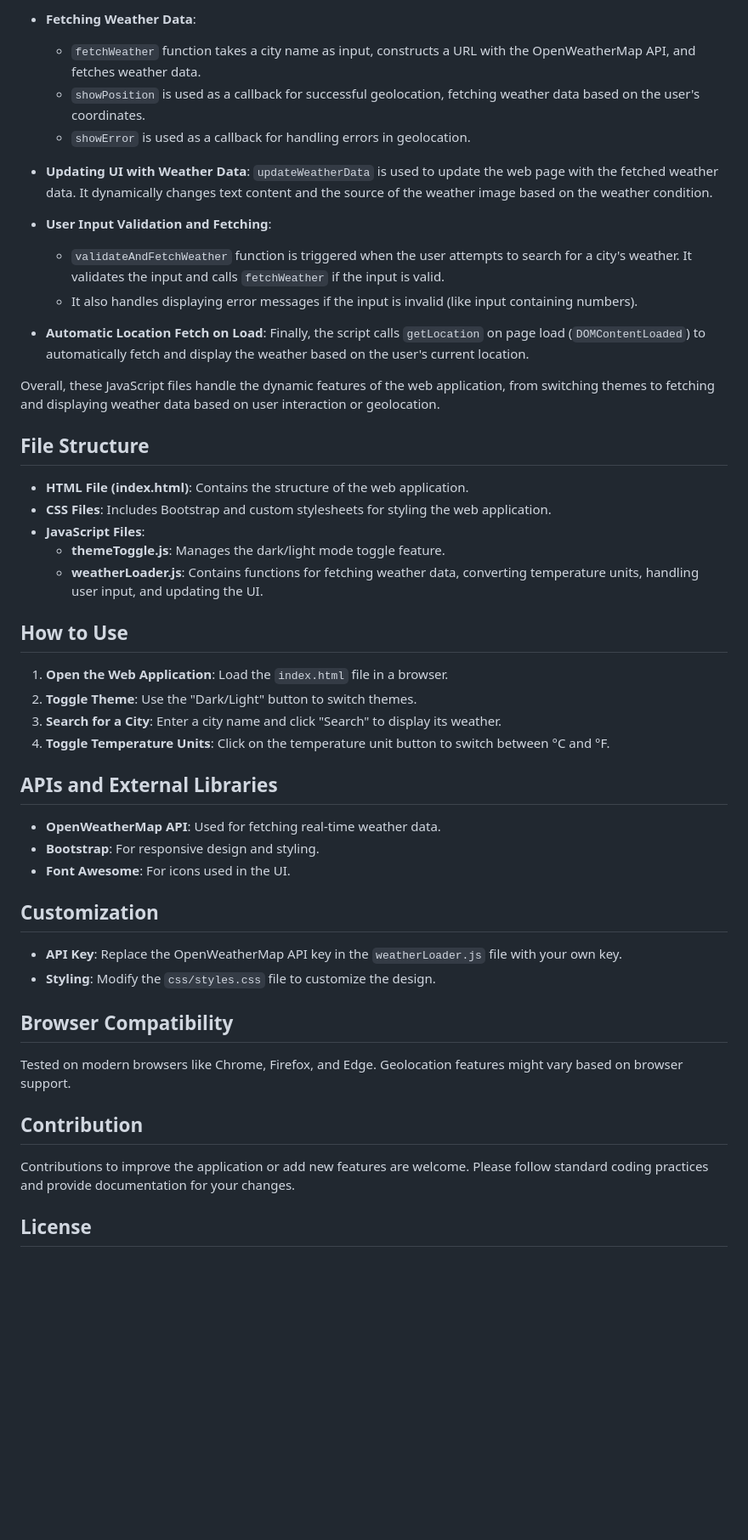
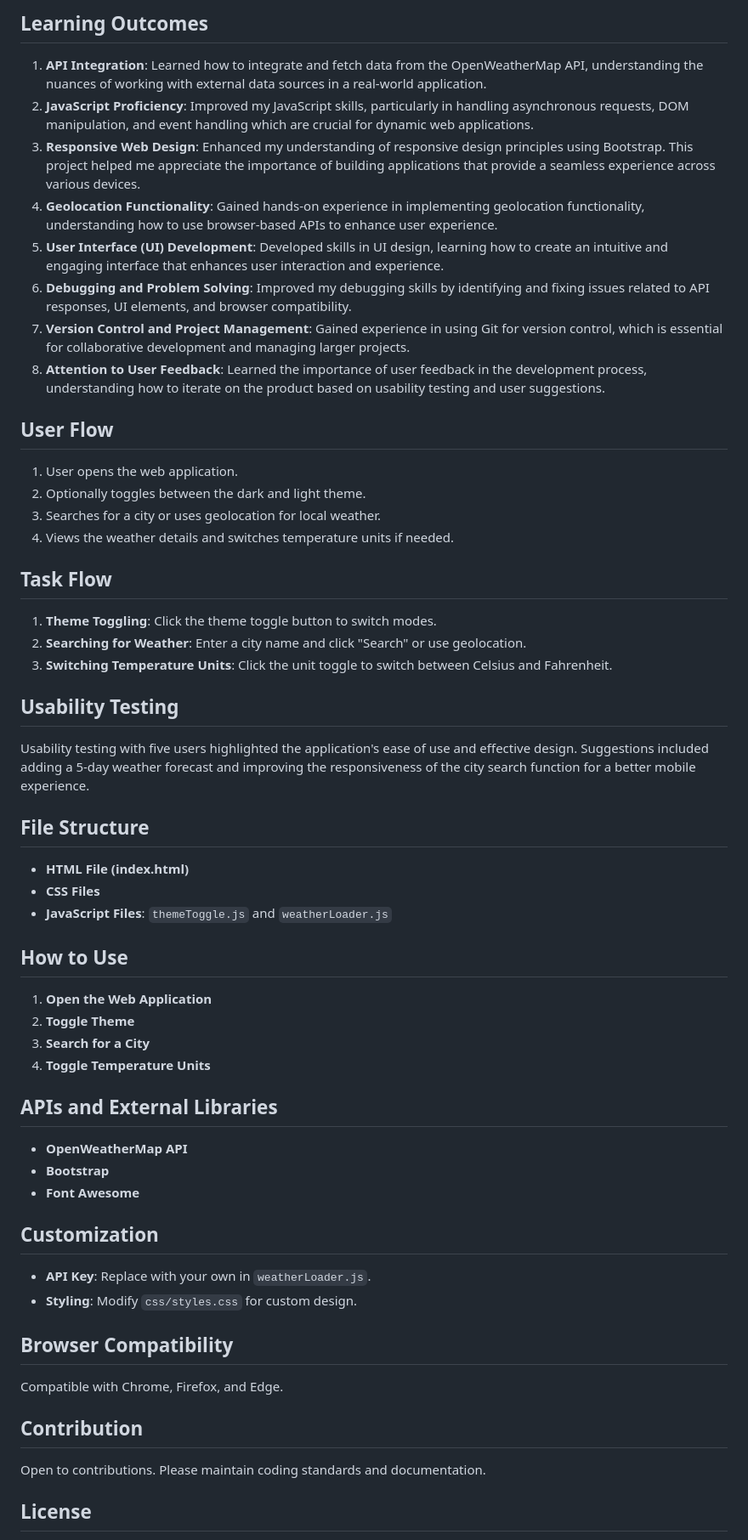
Before and after one commit to igordinuzzi/weatherapp, a Markdown page: README.md, the part around one of its changes. Shown at 85% size. GitHub-like rendering; blank space fills up the shorter version.

```diff
--- a/README.md
+++ b/README.md
@@ -32,45 +50,52 @@ This file contains the main functionality for fetching and displaying weather da
 
-- **Fetching Weather Data**:
-  - `fetchWeather` function takes a city name as input, constructs a URL with the OpenWeatherMap API, and fetches weather data.
-  - `showPosition` is used as a callback for successful geolocation, fetching weather data based on the user's coordinates.
-  - `showError` is used as a callback for handling errors in geolocation.
+## Learning Outcomes
+1. **API Integration**: Learned how to integrate and fetch data from the OpenWeatherMap API, understanding the nuances of working with external data sources in a real-world application.
+2. **JavaScript Proficiency**: Improved my JavaScript skills, particularly in handling asynchronous requests, DOM manipulation, and event handling which are crucial for dynamic web applications.
+3. **Responsive Web Design**: Enhanced my understanding of responsive design principles using Bootstrap. This project helped me appreciate the importance of building applications that provide a seamless experience across various devices.
+4. **Geolocation Functionality**: Gained hands-on experience in implementing geolocation functionality, understanding how to use browser-based APIs to enhance user experience.
+5. **User Interface (UI) Development**: Developed skills in UI design, learning how to create an intuitive and engaging interface that enhances user interaction and experience.
+6. **Debugging and Problem Solving**: Improved my debugging skills by identifying and fixing issues related to API responses, UI elements, and browser compatibility.
+7. **Version Control and Project Management**: Gained experience in using Git for version control, which is essential for collaborative development and managing larger projects.
+8. **Attention to User Feedback**: Learned the importance of user feedback in the development process, understanding how to iterate on the product based on usability testing and user suggestions.
 
-- **Updating UI with Weather Data**: `updateWeatherData` is used to update the web page with the fetched weather data. It dynamically changes text content and the source of the weather image based on the weather condition.
+## User Flow
+1. User opens the web application.
+2. Optionally toggles between the dark and light theme.
+3. Searches for a city or uses geolocation for local weather.
+4. Views the weather details and switches temperature units if needed.
 
-- **User Input Validation and Fetching**:
-  - `validateAndFetchWeather` function is triggered when the user attempts to search for a city's weather. It validates the input and calls `fetchWeather` if the input is valid.
-  - It also handles displaying error messages if the input is invalid (like input containing numbers).
+## Task Flow
+1. **Theme Toggling**: Click the theme toggle button to switch modes.
+2. **Searching for Weather**: Enter a city name and click "Search" or use geolocation.
+3. **Switching Temperature Units**: Click the unit toggle to switch between Celsius and Fahrenheit.
 
-- **Automatic Location Fetch on Load**: Finally, the script calls `getLocation` on page load (`DOMContentLoaded`) to automatically fetch and display the weather based on the user's current location.
-
-Overall, these JavaScript files handle the dynamic features of the web application, from switching themes to fetching and displaying weather data based on user interaction or geolocation.
+## Usability Testing
+Usability testing with five users highlighted the application's ease of use and effective design. Suggestions included adding a 5-day weather forecast and improving the responsiveness of the city search function for a better mobile experience.
 
 ## File Structure
-- **HTML File (index.html)**: Contains the structure of the web application.
-- **CSS Files**: Includes Bootstrap and custom stylesheets for styling the web application.
-- **JavaScript Files**:
-  - **themeToggle.js**: Manages the dark/light mode toggle feature.
-  - **weatherLoader.js**: Contains functions for fetching weather data, converting temperature units, handling user input, and updating the UI.
+- **HTML File (index.html)**
+- **CSS Files**
+- **JavaScript Files**: `themeToggle.js` and `weatherLoader.js`
 
 ## How to Use
-1. **Open the Web Application**: Load the `index.html` file in a browser.
-2. **Toggle Theme**: Use the "Dark/Light" button to switch themes.
-3. **Search for a City**: Enter a city name and click "Search" to display its weather.
-4. **Toggle Temperature Units**: Click on the temperature unit button to switch between °C and °F.
+1. **Open the Web Application**
+2. **Toggle Theme**
+3. **Search for a City**
+4. **Toggle Temperature Units**
 
 ## APIs and External Libraries
-- **OpenWeatherMap API**: Used for fetching real-time weather data.
-- **Bootstrap**: For responsive design and styling.
-- **Font Awesome**: For icons used in the UI.
+- **OpenWeatherMap API**
+- **Bootstrap**
+- **Font Awesome**
 
 ## Customization
-- **API Key**: Replace the OpenWeatherMap API key in the `weatherLoader.js` file with your own key.
-- **Styling**: Modify the `css/styles.css` file to customize the design.
+- **API Key**: Replace with your own in `weatherLoader.js`.
+- **Styling**: Modify `css/styles.css` for custom design.
 
 ## Browser Compatibility
-Tested on modern browsers like Chrome, Firefox, and Edge. Geolocation features might vary based on browser support.
+Compatible with Chrome, Firefox, and Edge.
 
 ## Contribution
-Contributions to improve the application or add new features are welcome. Please follow standard coding practices and provide documentation for your changes.
+Open to contributions. Please maintain coding standards and documentation.
 
 ## License
```
Also changed, not shown: other parts of README.md (+36 -15 lines).
